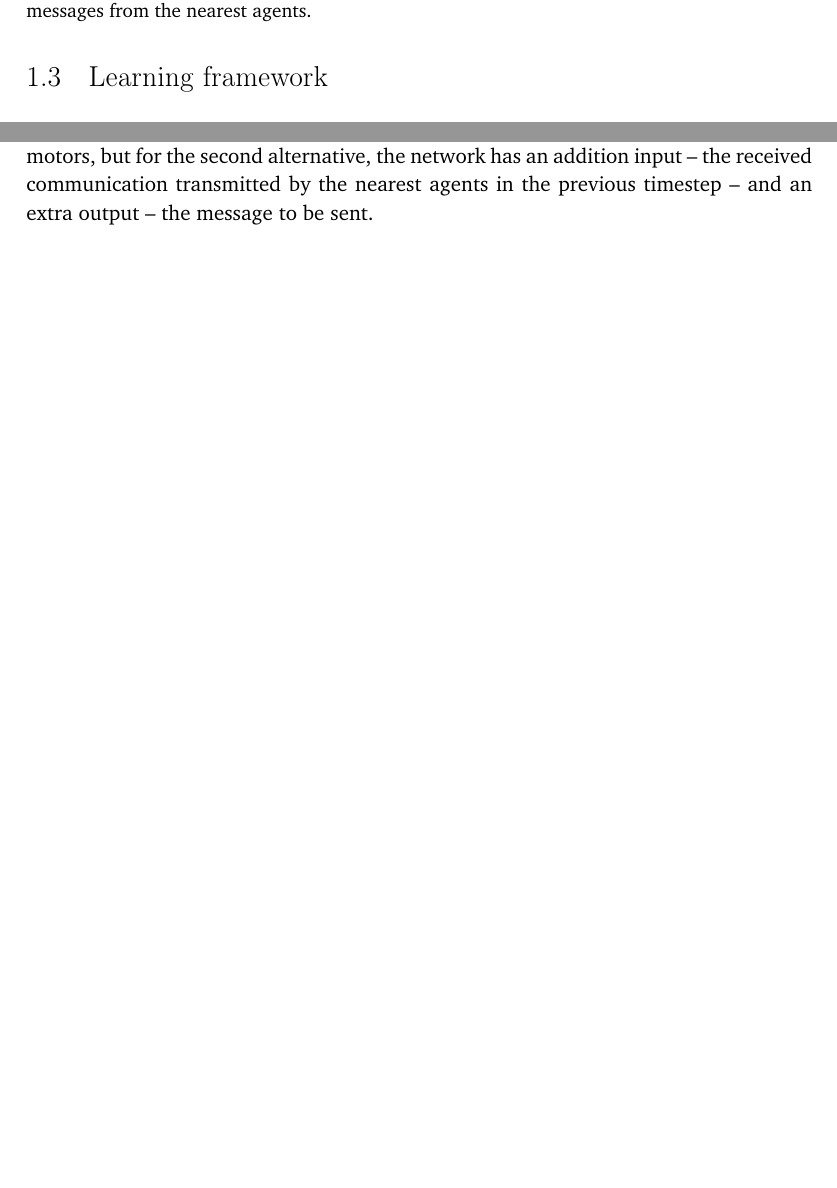
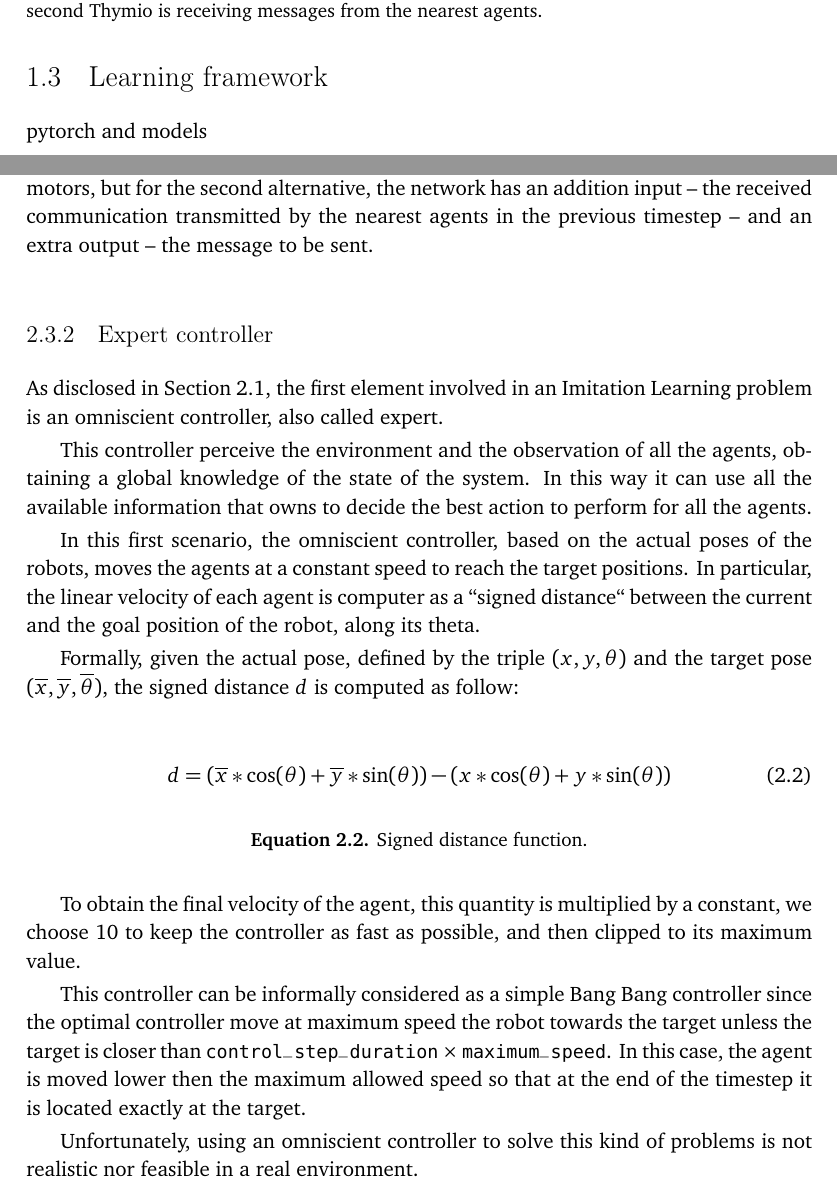
Before and after one commit to GiorgiaAuroraAdorni/master-thesis, a LaTeX thesis (usiinf-masterthesis-sample.tex, which reads contents/task1.tex): two parts of pages 20 and 22 of 27 before the commit and two parts of pages 20 and 23 of 28 after it, joined at a grey line, cut so that both start at the same text, the shorter picture padded with empty space. Compiled offline with pdfLaTeX.

Commit message:
Added controllers section to experiments and th description of the omniscient controller for the first task.

```diff
--- a/contents/task1.tex
+++ b/contents/task1.tex
@@ -49,6 +49,51 @@ commands for the motors, but for the second alternative, the network has an
 addition input – the received communication transmitted by the nearest agents in
 the previous timestep – and an extra output – the message to be sent.
 
+
+\subsection{Expert controller}
+\label{subsec:omniscient}
+
+As disclosed in Section \ref{sec:controllers}, the first element involved in an
+Imitation Learning problem is an omniscient controller, also called expert.
+
+This controller perceive the environment and the observation of all the agents,
+obtaining a global knowledge of the state of the system. In this way it can use all
+the available information that owns to decide the best action to perform for all
+the agents.
+
+In this first scenario, the omniscient controller, based on the actual poses of the
+robots, moves the agents at a constant speed to reach the target positions. In
+particular, the linear velocity of each agent is computer as a ``signed distance``
+between the current and the goal position of the robot, along its theta.
+
+Formally, given the actual pose, defined by the triple $(x, y, \theta)$ and the
+target pose $(\overline x, \overline y, \overline \theta)$, the signed distance $d$
+is computed as follow:
+
+\begin{Equation}[!htb]
+	\centering
+	\begin{equation}
+	d = \left(\overline x * \cos (\theta) + \overline y * \sin (\theta)\right) -
+	\left( x * \cos (\theta) + y * \sin (\theta)\right)
+	\end{equation}
+	\caption[Signed distance.]{Signed distance function.}
+	\label{eq:signeddist}
+\end{Equation}
+
+To obtain the final velocity of the agent, this quantity is multiplied by a constant,
+we choose $10$ to keep the controller as fast as possible, and then clipped to its
+maximum value.
+
+This controller can be informally considered as a simple Bang Bang controller
+since the optimal controller move at maximum speed the robot towards the target
+unless the target is closer than %%FIXME è control step o control step duration?
+\texttt{control\_step\_duration} $\times$ \texttt{maximum\_speed}. In this case,
+the agent is moved lower then the maximum allowed speed so that at the end of
+the timestep it is located exactly at the target.
+
+Unfortunately, using an omniscient controller to solve this kind of problems is not
+realistic nor feasible in a real environment.
+
 \subsection{Experiments}
 \label{subsec:ex1}
 
```
Also changed, not shown: contents/experiments.tex (+22 -0 lines), contents/implementation.tex (+4 -9 lines).
